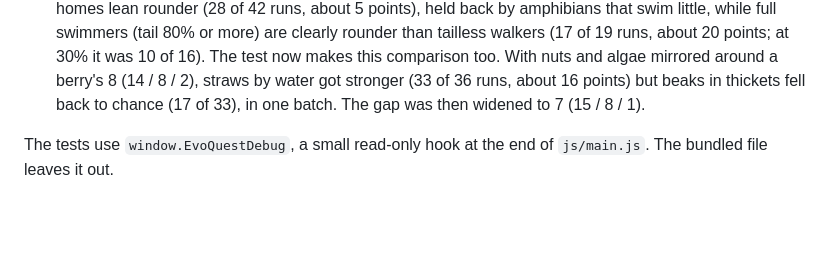
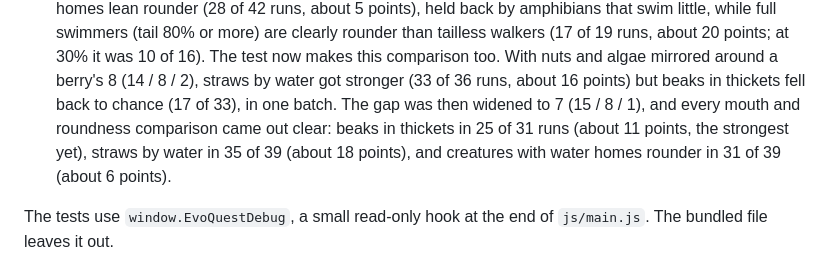
Before and after one commit to sam-sheridan/evoquest, a Markdown page: README.md, the part around the change. Drawn GitHub-style; blank space fills up the shorter version.

Commit message:
README: adaptation result for the wider mouth gap
Co-Authored-By: Claude Opus 5.5 <noreply@anthropic.com>
Claude-Session: https://claude.ai/code/session_011ZnnLdb1BDs3qyHaw8PBGq

```diff
--- a/README.md
+++ b/README.md
@@ -1410,7 +1410,9 @@ python3 tests/scenarios.py 6 15
   than tailless walkers (17 of 19 runs, about 20 points; at 30% it was 10 of 16). The test now makes this
   comparison too. With nuts and algae mirrored around a berry's 8 (14 / 8 / 2), straws by water got stronger (33 of
   36 runs, about 16 points) but beaks in thickets fell back to chance (17 of 33), in one batch. The gap was then
-  widened to 7 (15 / 8 / 1).
+  widened to 7 (15 / 8 / 1), and every mouth and roundness comparison came out clear: beaks in thickets in 25 of 31
+  runs (about 11 points, the strongest yet), straws by water in 35 of 39 (about 18 points), and creatures with
+  water homes rounder in 31 of 39 (about 6 points).
 
 The tests use `window.EvoQuestDebug`, a small read-only hook at the end of `js/main.js`. The bundled file leaves
 it out.
```
